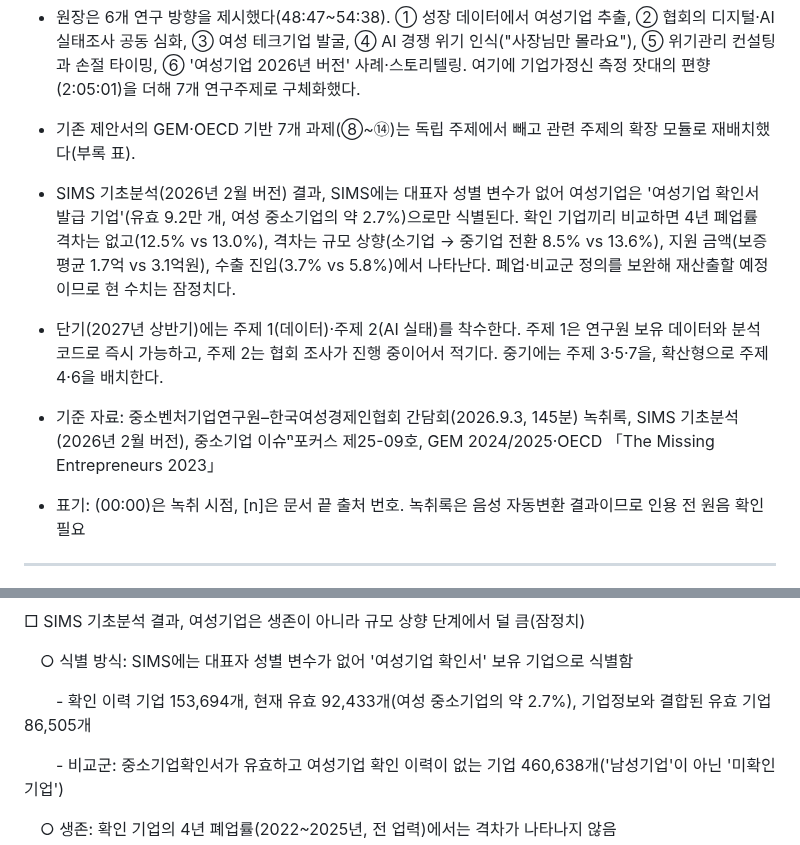
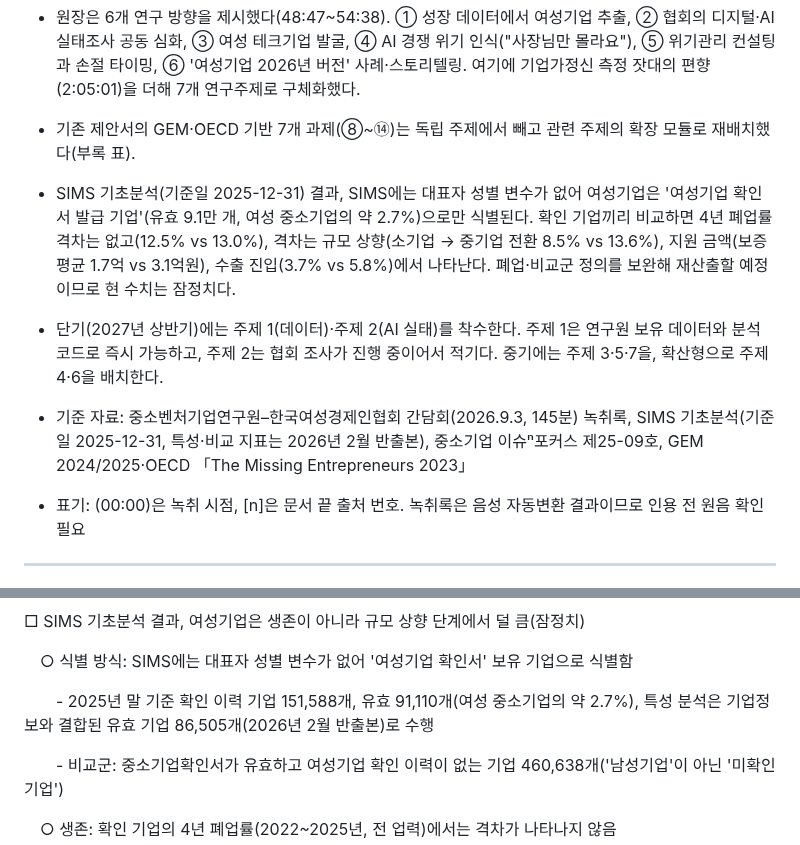
Before and after one commit to kosievalteam/kosi_evalteam, a Markdown page: 여성기업정책/연구주제제안_원장발언중심.md, 2 parts joined by grey strips. Drawn GitHub-style.

```diff
--- a/여성기업정책/연구주제제안_원장발언중심.md
+++ b/여성기업정책/연구주제제안_원장발언중심.md
@@ -7,10 +7,10 @@
 - 원장의 문제의식은 두 가지다. 여성기업이 전체의 40% 내외에 이르러 "숫자만 가지고" 소수기업 논리를 펴기는 약해졌으므로 "좀 더 강한 다른 논리"가 필요하다는 것(25:36), 그리고 연구는 공무원의 말이 아니라 현장에서 출발해야 한다는 것(2:13:35~2:16:35)이다. 펨테크처럼 여성기업의 '특수성'을 겨냥한 정책은 설득력을 유지한다고 보았다(30:22).
 - 원장은 6개 연구 방향을 제시했다(48:47~54:38). ① 성장 데이터에서 여성기업 추출, ② 협회의 디지털·AI 실태조사 공동 심화, ③ 여성 테크기업 발굴, ④ AI 경쟁 위기 인식("사장님만 몰라요"), ⑤ 위기관리 컨설팅과 손절 타이밍, ⑥ '여성기업 2026년 버전' 사례·스토리텔링. 여기에 기업가정신 측정 잣대의 편향(2:05:01)을 더해 7개 연구주제로 구체화했다.
 - 기존 제안서의 GEM·OECD 기반 7개 과제(⑧~⑭)는 독립 주제에서 빼고 관련 주제의 확장 모듈로 재배치했다(부록 표).
-- SIMS 기초분석(2026년 2월 버전) 결과, SIMS에는 대표자 성별 변수가 없어 여성기업은 '여성기업 확인서 발급 기업'(유효 9.2만 개, 여성 중소기업의 약 2.7%)으로만 식별된다. 확인 기업끼리 비교하면 4년 폐업률 격차는 없고(12.5% vs 13.0%), 격차는 규모 상향(소기업 → 중기업 전환 8.5% vs 13.6%), 지원 금액(보증 평균 1.7억 vs 3.1억원), 수출 진입(3.7% vs 5.8%)에서 나타난다. 폐업·비교군 정의를 보완해 재산출할 예정이므로 현 수치는 잠정치다.
+- SIMS 기초분석(기준일 2025-12-31) 결과, SIMS에는 대표자 성별 변수가 없어 여성기업은 '여성기업 확인서 발급 기업'(유효 9.1만 개, 여성 중소기업의 약 2.7%)으로만 식별된다. 확인 기업끼리 비교하면 4년 폐업률 격차는 없고(12.5% vs 13.0%), 격차는 규모 상향(소기업 → 중기업 전환 8.5% vs 13.6%), 지원 금액(보증 평균 1.7억 vs 3.1억원), 수출 진입(3.7% vs 5.8%)에서 나타난다. 폐업·비교군 정의를 보완해 재산출할 예정이므로 현 수치는 잠정치다.
 - 단기(2027년 상반기)에는 주제 1(데이터)·주제 2(AI 실태)를 착수한다. 주제 1은 연구원 보유 데이터와 분석 코드로 즉시 가능하고, 주제 2는 협회 조사가 진행 중이어서 적기다. 중기에는 주제 3·5·7을, 확산형으로 주제 4·6을 배치한다.
 
-- 기준 자료: 중소벤처기업연구원–한국여성경제인협회 간담회(2026.9.3, 145분) 녹취록, SIMS 기초분석(2026년 2월 버전), 중소기업 이슈ⁿ포커스 제25-09호, GEM 2024/2025·OECD 「The Missing Entrepreneurs 2023」
+- 기준 자료: 중소벤처기업연구원–한국여성경제인협회 간담회(2026.9.3, 145분) 녹취록, SIMS 기초분석(기준일 2025-12-31, 특성·비교 지표는 2026년 2월 반출본), 중소기업 이슈ⁿ포커스 제25-09호, GEM 2024/2025·OECD 「The Missing Entrepreneurs 2023」
 - 표기: (00:00)은 녹취 시점, \[n\]은 문서 끝 출처 번호. 녹취록은 음성 자동변환 결과이므로 인용 전 원음 확인 필요
 
 ---
@@ -147,7 +147,7 @@
 
 　○ 식별 방식: SIMS에는 대표자 성별 변수가 없어 '여성기업 확인서' 보유 기업으로 식별함
 
-　　- 확인 이력 기업 153,694개, 현재 유효 92,433개(여성 중소기업의 약 2.7%), 기업정보와 결합된 유효 기업 86,505개
+　　- 2025년 말 기준 확인 이력 기업 151,588개, 유효 91,110개(여성 중소기업의 약 2.7%), 특성 분석은 기업정보와 결합된 유효 기업 86,505개(2026년 2월 반출본)로 수행
 
 　　- 비교군: 중소기업확인서가 유효하고 여성기업 확인 이력이 없는 기업 460,638개('남성기업'이 아닌 '미확인 기업')
 
```
Also changed, not shown: 여성기업정책/여성창업테크기업_성공사례조사_SIMS반영.md (+13 -4 lines).
